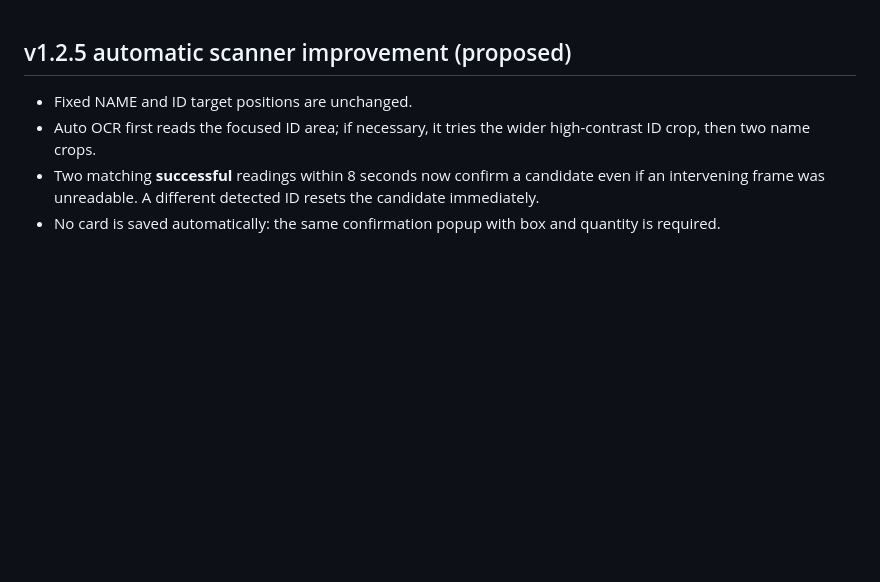
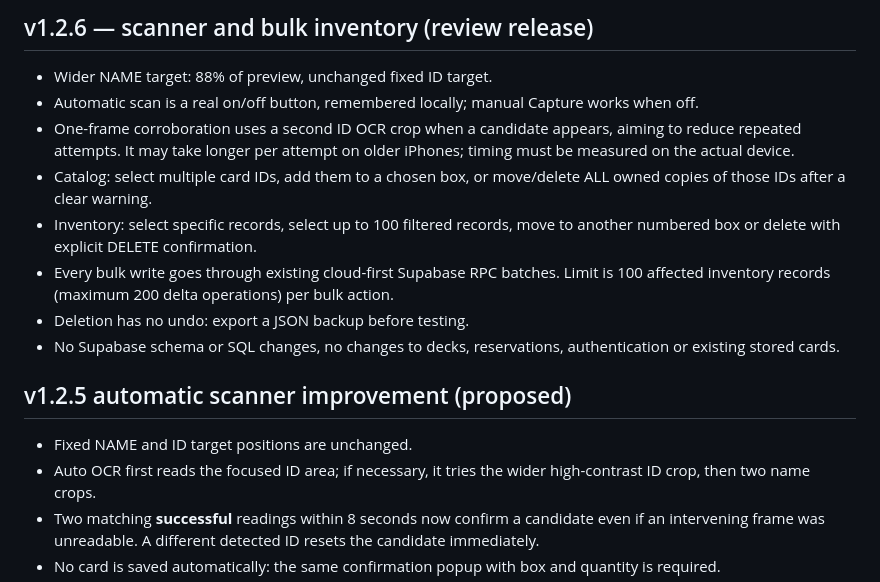
Before and after one commit to TheDubous/grand-line-vault, a Markdown page: README.md, the part around the change. Rendered like a GitHub page; blank space fills up the shorter version.

Commit message:
Prepare Grand Line Vault v1.2.6: README.md

```diff
--- a/README.md
+++ b/README.md
@@ -1,3 +1,14 @@
+## v1.2.6 — scanner and bulk inventory (review release)
+
+- Wider NAME target: 88% of preview, unchanged fixed ID target.
+- Automatic scan is a real on/off button, remembered locally; manual Capture works when off.
+- One-frame corroboration uses a second ID OCR crop when a candidate appears, aiming to reduce repeated attempts. It may take longer per attempt on older iPhones; timing must be measured on the actual device.
+- Catalog: select multiple card IDs, add them to a chosen box, or move/delete ALL owned copies of those IDs after a clear warning.
+- Inventory: select specific records, select up to 100 filtered records, move to another numbered box or delete with explicit DELETE confirmation.
+- Every bulk write goes through existing cloud-first Supabase RPC batches. Limit is 100 affected inventory records (maximum 200 delta operations) per bulk action.
+- Deletion has no undo: export a JSON backup before testing.
+- No Supabase schema or SQL changes, no changes to decks, reservations, authentication or existing stored cards.
+
 ## v1.2.5 automatic scanner improvement (proposed)
 
 - Fixed NAME and ID target positions are unchanged.
```
